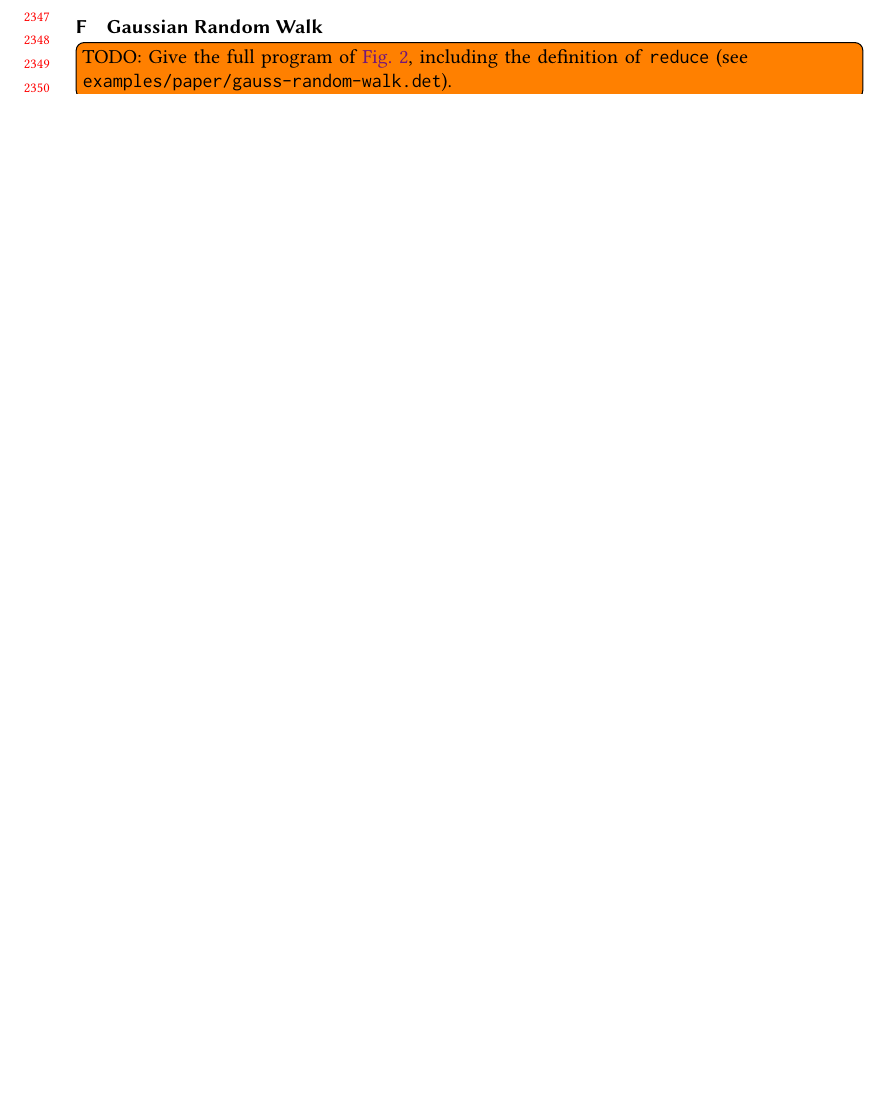
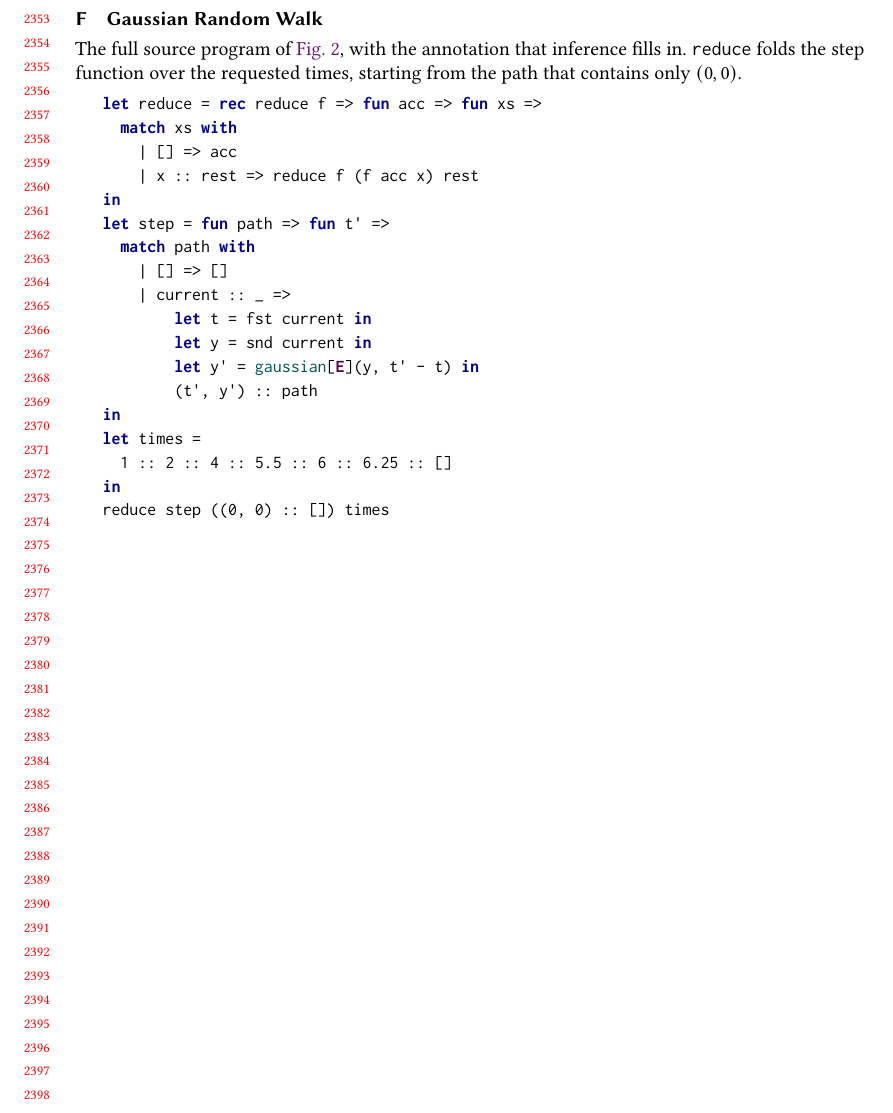
Before and after one commit to julesjacobs/determinize, a LaTeX paper (tex/main.tex, which reads tex/sections/9_appendix.tex): part of page 48 of 48 before the commit and part of page 49 of 49 after it, cut at the place of the change, the shorter picture padded with empty space. Compiled offline with pdfLaTeX.

Commit message:
Give the full Gaussian random walk program in the appendix
Co-Authored-By: Claude Opus 5.5 (1M context) <noreply@anthropic.com>
Claude-Session: https://claude.ai/code/session_01LRdXNQvXPzQDWh1egrTZB3

```diff
--- a/tex/sections/9_appendix.tex
+++ b/tex/sections/9_appendix.tex
@@ -1579,4 +1579,27 @@ rejection and divergence.
 \section{Gaussian Random Walk}
 \label{sec:appendix-gauss-random-walk}
 
-\todo[inline]{TODO: Give the full program of \cref{fig:intro-gaussian-walk}, including the definition of \texttt{reduce} (see \texttt{examples/paper/gauss-random-walk.det}).}
+The full source program of \cref{fig:intro-gaussian-walk}, with the annotation that inference
+fills in. \texttt{reduce} folds the step function over the requested times, starting from the
+path that contains only $(0,0)$.
+
+\begin{lstlisting}
+let reduce = rec reduce f => fun acc => fun xs =>
+  match xs with
+    | [] => acc
+    | x :: rest => reduce f (f acc x) rest
+in
+let step = fun path => fun t' =>
+  match path with
+    | [] => []
+    | current :: _ =>
+        let t = fst current in
+        let y = snd current in
+        let y' = gaussian[E](y, t' - t) in
+        (t', y') :: path
+in
+let times =
+  1 :: 2 :: 4 :: 5.5 :: 6 :: 6.25 :: []
+in
+reduce step ((0, 0) :: []) times
+\end{lstlisting}
```
